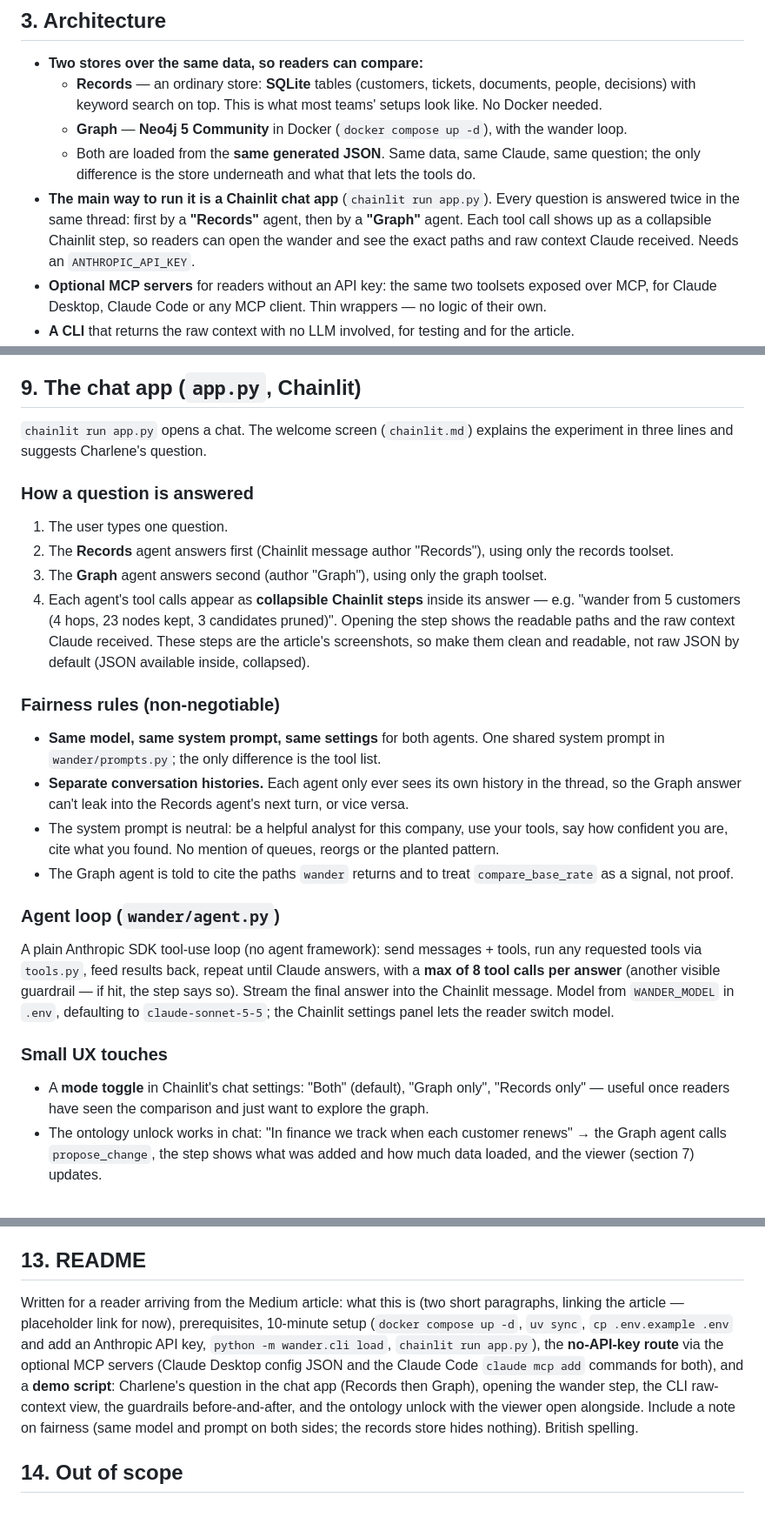
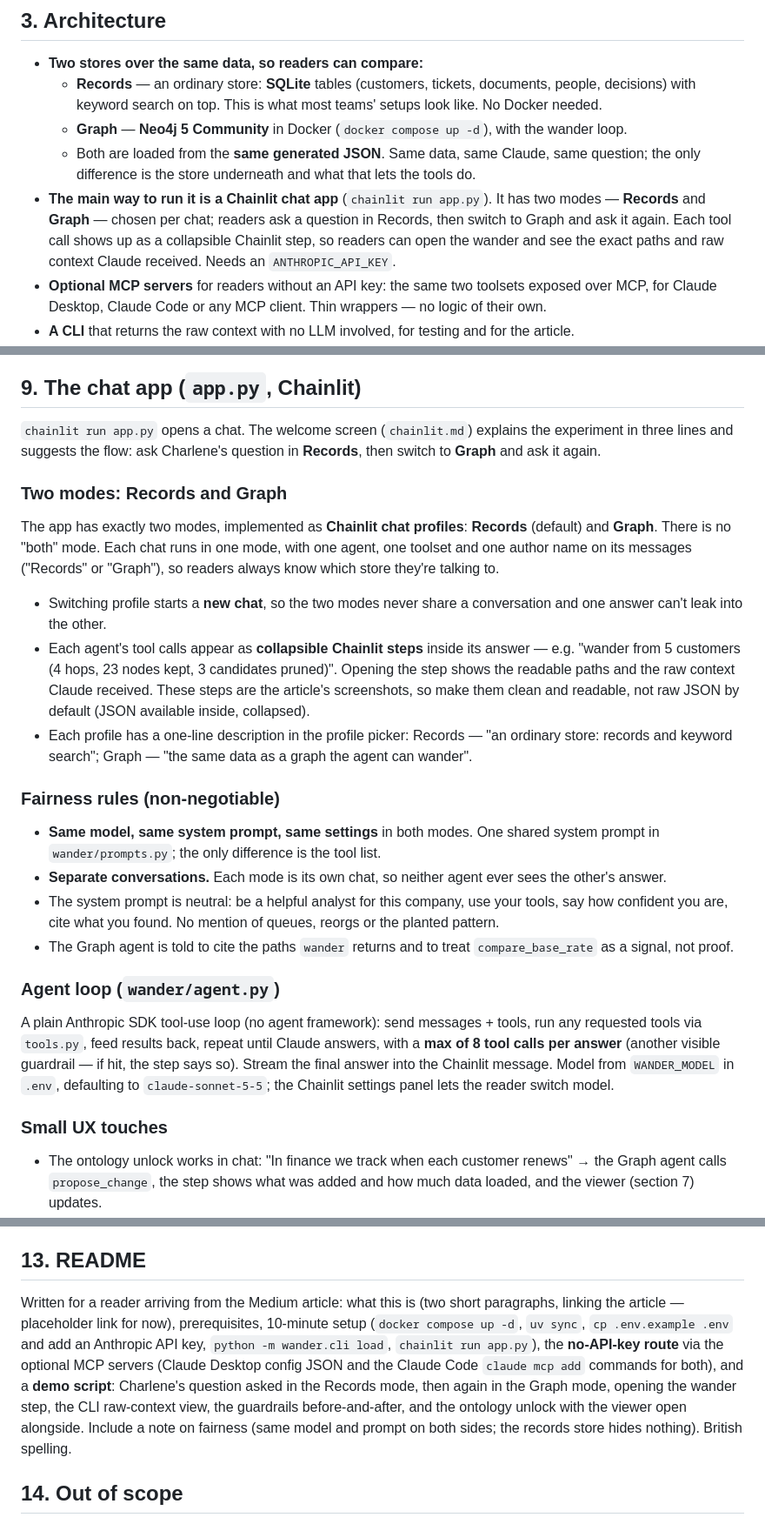
Before and after one commit to marlonthynk/teaching-software-to-wander, a Markdown page: SPEC.md, 3 parts joined by grey strips. Shown at 87% size. GitHub-like rendering.

Commit message:
Spec: two chat modes, Records and Graph
Co-Authored-By: Claude Opus 5.5 <noreply@anthropic.com>
Claude-Session: https://claude.ai/code/session_01Fi5Wn7Q9UXwsN7wsKSNG1T

```diff
--- a/SPEC.md
+++ b/SPEC.md
@@ -33,7 +33,7 @@ Queue(Integrations) <-[ROUTED_TO]- open Ticket <-[RAISED]- 12 other Customers
   - **Records** — an ordinary store: **SQLite** tables (customers, tickets, documents, people, decisions) with keyword search on top. This is what most teams' setups look like. No Docker needed.
   - **Graph** — **Neo4j 5 Community** in Docker (`docker compose up -d`), with the wander loop.
   - Both are loaded from the **same generated JSON**. Same data, same Claude, same question; the only difference is the store underneath and what that lets the tools do.
-- **The main way to run it is a Chainlit chat app** (`chainlit run app.py`). Every question is answered twice in the same thread: first by a **"Records"** agent, then by a **"Graph"** agent. Each tool call shows up as a collapsible Chainlit step, so readers can open the wander and see the exact paths and raw context Claude received. Needs an `ANTHROPIC_API_KEY`.
+- **The main way to run it is a Chainlit chat app** (`chainlit run app.py`). It has two modes — **Records** and **Graph** — chosen per chat; readers ask a question in Records, then switch to Graph and ask it again. Each tool call shows up as a collapsible Chainlit step, so readers can open the wander and see the exact paths and raw context Claude received. Needs an `ANTHROPIC_API_KEY`.
 - **Optional MCP servers** for readers without an API key: the same two toolsets exposed over MCP, for Claude Desktop, Claude Code or any MCP client. Thin wrappers — no logic of their own.
 - **A CLI** that returns the raw context with no LLM involved, for testing and for the article.
 - **Python 3.11+**, managed with `uv`. Libraries: `chainlit`, `anthropic`, `neo4j` (driver), `mcp` (official Python SDK, FastMCP), `pyyaml`, `typer` (CLI), `pytest`. SQLite via the standard library (`sqlite3`, FTS5 for search).
@@ -308,17 +308,18 @@ Tool descriptions for both sets: short, clear, same tone, and no hints that stee
 
 ## 9. The chat app (`app.py`, Chainlit)
 
-`chainlit run app.py` opens a chat. The welcome screen (`chainlit.md`) explains the experiment in three lines and suggests Charlene's question.
+`chainlit run app.py` opens a chat. The welcome screen (`chainlit.md`) explains the experiment in three lines and suggests the flow: ask Charlene's question in **Records**, then switch to **Graph** and ask it again.
 
-### How a question is answered
-1. The user types one question.
-2. The **Records** agent answers first (Chainlit message author "Records"), using only the records toolset.
-3. The **Graph** agent answers second (author "Graph"), using only the graph toolset.
-4. Each agent's tool calls appear as **collapsible Chainlit steps** inside its answer — e.g. "wander from 5 customers (4 hops, 23 nodes kept, 3 candidates pruned)". Opening the step shows the readable paths and the raw context Claude received. These steps are the article's screenshots, so make them clean and readable, not raw JSON by default (JSON available inside, collapsed).
+### Two modes: Records and Graph
+The app has exactly two modes, implemented as **Chainlit chat profiles**: **Records** (default) and **Graph**. There is no "both" mode. Each chat runs in one mode, with one agent, one toolset and one author name on its messages ("Records" or "Graph"), so readers always know which store they're talking to.
+
+- Switching profile starts a **new chat**, so the two modes never share a conversation and one answer can't leak into the other.
+- Each agent's tool calls appear as **collapsible Chainlit steps** inside its answer — e.g. "wander from 5 customers (4 hops, 23 nodes kept, 3 candidates pruned)". Opening the step shows the readable paths and the raw context Claude received. These steps are the article's screenshots, so make them clean and readable, not raw JSON by default (JSON available inside, collapsed).
+- Each profile has a one-line description in the profile picker: Records — "an ordinary store: records and keyword search"; Graph — "the same data as a graph the agent can wander".
 
 ### Fairness rules (non-negotiable)
-- **Same model, same system prompt, same settings** for both agents. One shared system prompt in `wander/prompts.py`; the only difference is the tool list.
-- **Separate conversation histories.** Each agent only ever sees its own history in the thread, so the Graph answer can't leak into the Records agent's next turn, or vice versa.
+- **Same model, same system prompt, same settings** in both modes. One shared system prompt in `wander/prompts.py`; the only difference is the tool list.
+- **Separate conversations.** Each mode is its own chat, so neither agent ever sees the other's answer.
 - The system prompt is neutral: be a helpful analyst for this company, use your tools, say how confident you are, cite what you found. No mention of queues, reorgs or the planted pattern.
 - The Graph agent is told to cite the paths `wander` returns and to treat `compare_base_rate` as a signal, not proof.
 
@@ -326,7 +327,6 @@ Tool descriptions for both sets: short, clear, same tone, and no hints that stee
 A plain Anthropic SDK tool-use loop (no agent framework): send messages + tools, run any requested tools via `tools.py`, feed results back, repeat until Claude answers, with a **max of 8 tool calls per answer** (another visible guardrail — if hit, the step says so). Stream the final answer into the Chainlit message. Model from `WANDER_MODEL` in `.env`, defaulting to `claude-sonnet-5-5`; the Chainlit settings panel lets the reader switch model.
 
 ### Small UX touches
-- A **mode toggle** in Chainlit's chat settings: "Both" (default), "Graph only", "Records only" — useful once readers have seen the comparison and just want to explore the graph.
 - The ontology unlock works in chat: "In finance we track when each customer renews" → the Graph agent calls `propose_change`, the step shows what was added and how much data loaded, and the viewer (section 7) updates.
 - **Starter buttons, one per scenario**, read from `scenarios.json` (Charlene's question first). Adding a scenario adds a button automatically.
 
@@ -364,7 +364,7 @@ One hand-written Cypher query that a reader can paste into Neo4j Browser to see
 
 ## 13. README
 
-Written for a reader arriving from the Medium article: what this is (two short paragraphs, linking the article — placeholder link for now), prerequisites, 10-minute setup (`docker compose up -d`, `uv sync`, `cp .env.example .env` and add an Anthropic API key, `python -m wander.cli load`, `chainlit run app.py`), the **no-API-key route** via the optional MCP servers (Claude Desktop config JSON and the Claude Code `claude mcp add` commands for both), and a **demo script**: Charlene's question in the chat app (Records then Graph), opening the wander step, the CLI raw-context view, the guardrails before-and-after, and the ontology unlock with the viewer open alongside. Include a note on fairness (same model and prompt on both sides; the records store hides nothing). British spelling.
+Written for a reader arriving from the Medium article: what this is (two short paragraphs, linking the article — placeholder link for now), prerequisites, 10-minute setup (`docker compose up -d`, `uv sync`, `cp .env.example .env` and add an Anthropic API key, `python -m wander.cli load`, `chainlit run app.py`), the **no-API-key route** via the optional MCP servers (Claude Desktop config JSON and the Claude Code `claude mcp add` commands for both), and a **demo script**: Charlene's question asked in the Records mode, then again in the Graph mode, opening the wander step, the CLI raw-context view, the guardrails before-and-after, and the ontology unlock with the viewer open alongside. Include a note on fairness (same model and prompt on both sides; the records store hides nothing). British spelling.
 
 ## 14. Out of scope
 
```
Also changed, not shown: other parts of SPEC.md (+1 -1 lines).
